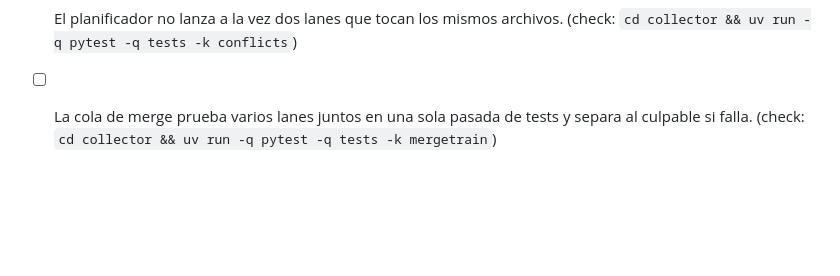
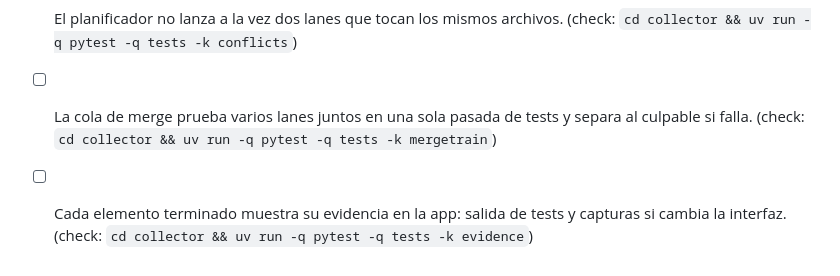
Before and after one commit to andreseloysv/Tirith, a Markdown page: docs/TODO.md, the part around the change. Rendered like a GitHub page; blank space fills up the shorter version.

Commit message:
Roadmap: add in step 16 (owner)

```diff
--- a/docs/TODO.md
+++ b/docs/TODO.md
@@ -344,3 +344,4 @@ sub-agentes fuera de `lane run` (7), los logs legibles (8) y el plan en el Overv
 - [ ] `tirith do "<objetivo>"` convierte un objetivo grande en elementos pequeños del plan, cada uno con su comprobación, y los lanza. (check: `cd collector && uv run -q pytest -q tests -k tirith_do`)
 - [ ] El planificador no lanza a la vez dos lanes que tocan los mismos archivos. (check: `cd collector && uv run -q pytest -q tests -k conflicts`)
 - [ ] La cola de merge prueba varios lanes juntos en una sola pasada de tests y separa al culpable si falla. (check: `cd collector && uv run -q pytest -q tests -k mergetrain`)
+- [ ] Cada elemento terminado muestra su evidencia en la app: salida de tests y capturas si cambia la interfaz. (check: `cd collector && uv run -q pytest -q tests -k evidence`)
```
